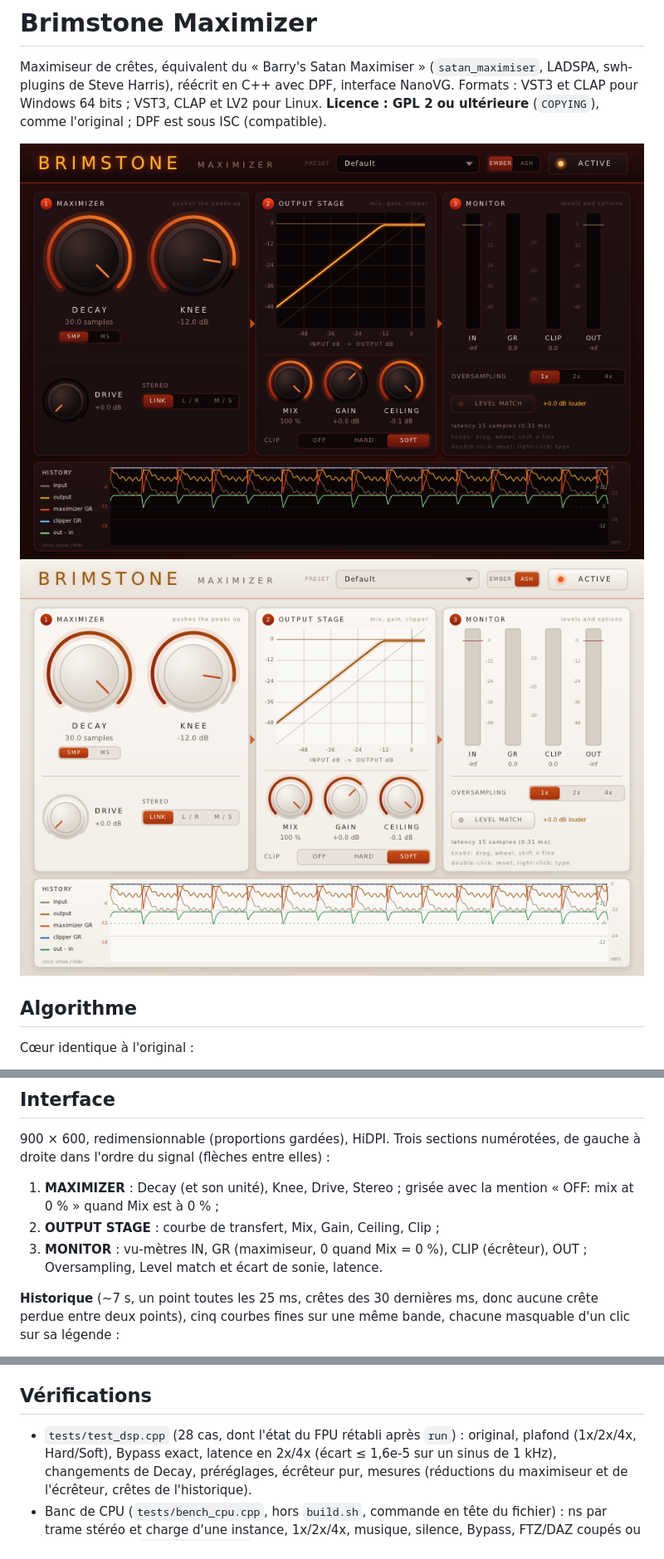
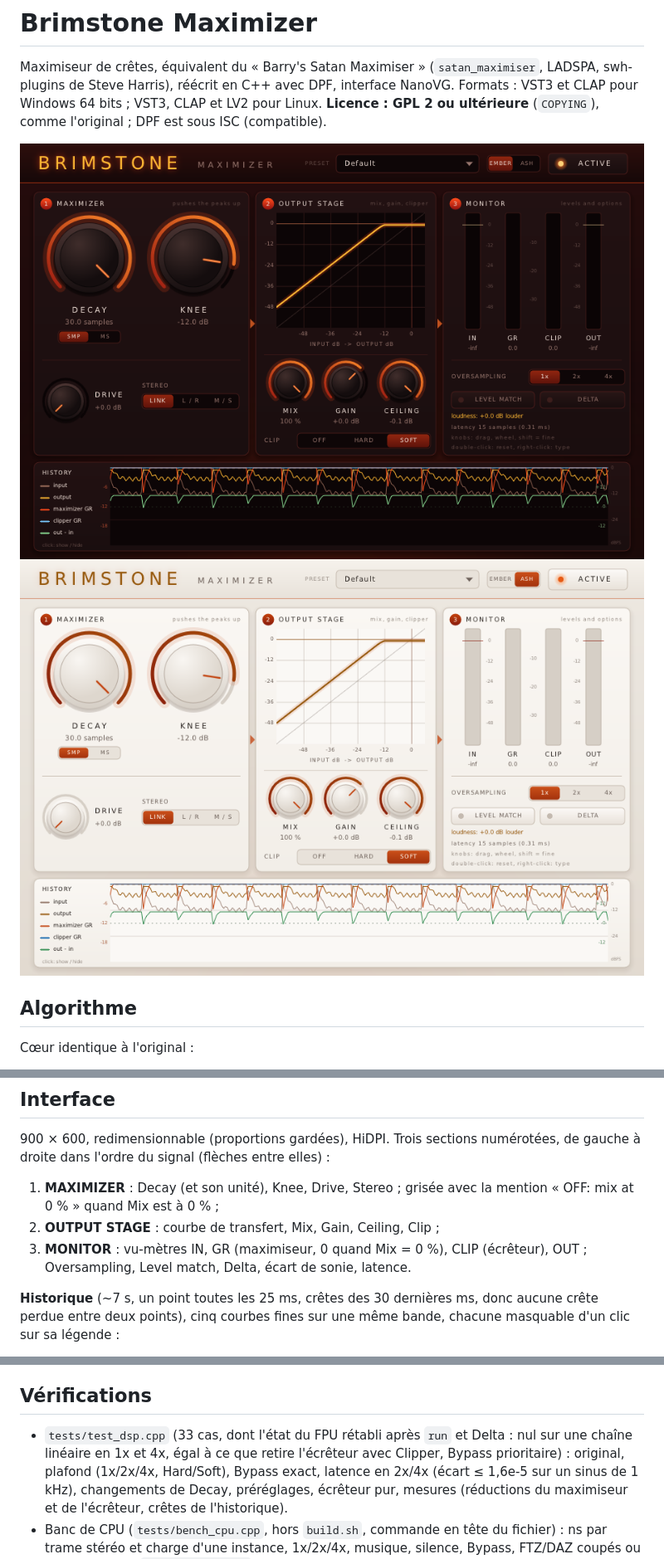
Before and after one commit to tterraz/brimstone_maximizer, a Markdown page: LISEZMOI.md, 3 parts joined by grey strips. Shown at 83% size. Rendered like a GitHub page; pictures changed too: capture_interface.png, capture_interface_ash.png.

```diff
--- a/LISEZMOI.md
+++ b/LISEZMOI.md
@@ -66,7 +67,7 @@ droite dans l'ordre du signal (flèches entre elles) :
    « OFF: mix at 0 % » quand Mix est à 0 % ;
 2. **OUTPUT STAGE** : courbe de transfert, Mix, Gain, Ceiling, Clip ;
 3. **MONITOR** : vu-mètres IN, GR (maximiseur, 0 quand Mix = 0 %), CLIP (écrêteur), OUT ;
-   Oversampling, Level match et écart de sonie, latence.
+   Oversampling, Level match, Delta, écart de sonie, latence.
 
 **Historique** (~7 s, un point toutes les 25 ms, crêtes des 30 dernières ms, donc aucune crête
 perdue entre deux points), cinq courbes fines sur une même bande, chacune masquable d'un clic sur
@@ -144,7 +145,8 @@ dans `C:\Program Files\Common Files\VST3\`, `brimstone_maximizer.clap` dans `...
 resynchronisé après rechargement d'un préréglage). Correctif à proposer à DPF.
 
 ## Vérifications
-- `tests/test_dsp.cpp` (28 cas, dont l'état du FPU rétabli après `run`) : original, plafond (1x/2x/4x, Hard/Soft), Bypass exact,
+- `tests/test_dsp.cpp` (33 cas, dont l'état du FPU rétabli après `run` et Delta : nul sur une
+  chaîne linéaire en 1x et 4x, égal à ce que retire l'écrêteur avec Clipper, Bypass prioritaire) : original, plafond (1x/2x/4x, Hard/Soft), Bypass exact,
   latence en 2x/4x (écart ≤ 1,6e-5 sur un sinus de 1 kHz), changements de Decay, préréglages,
   écrêteur pur, mesures (réductions du maximiseur et de l'écrêteur, crêtes de l'historique).
 - Banc de CPU (`tests/bench_cpu.cpp`, hors `build.sh`, commande en tête du fichier) : ns par
```
Also changed, not shown: other parts of LISEZMOI.md (+1 -0 lines), AMELIORATIONS.md (+7 -0 lines), 4 other files.
